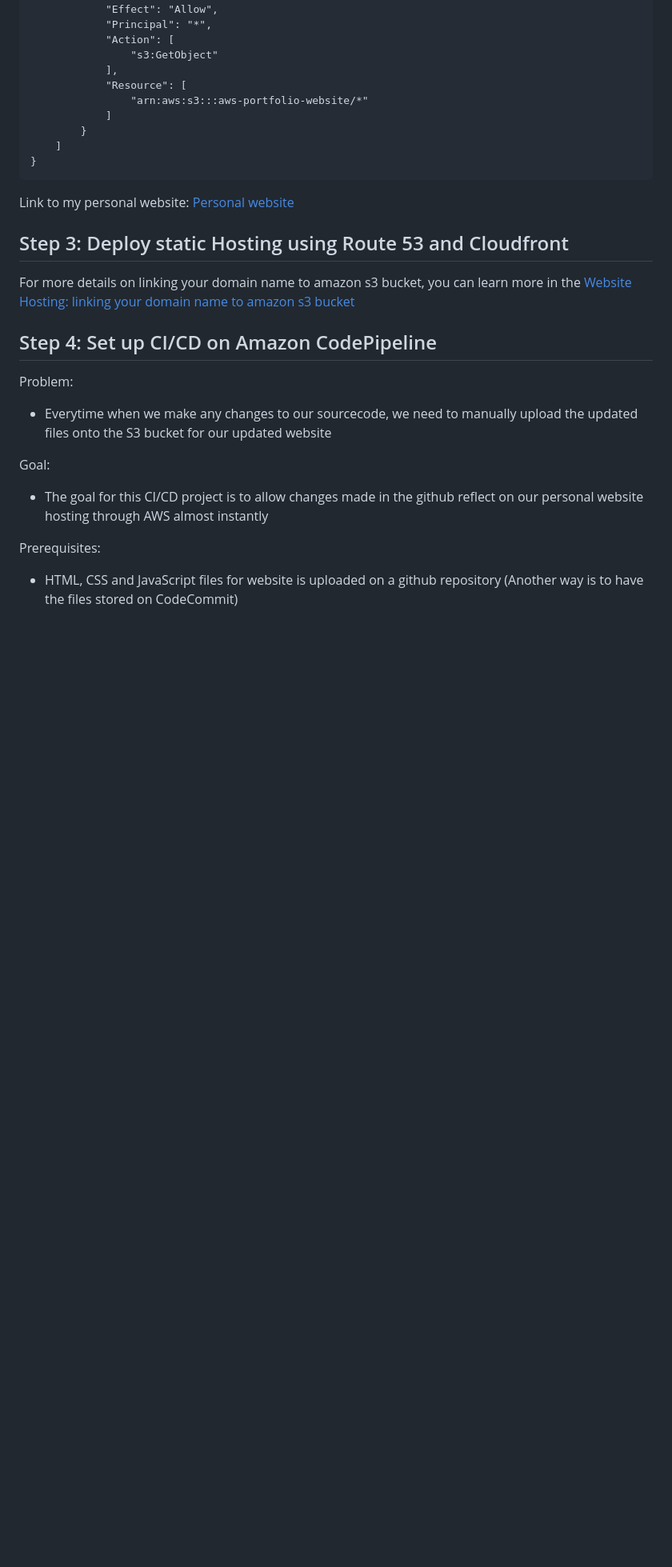
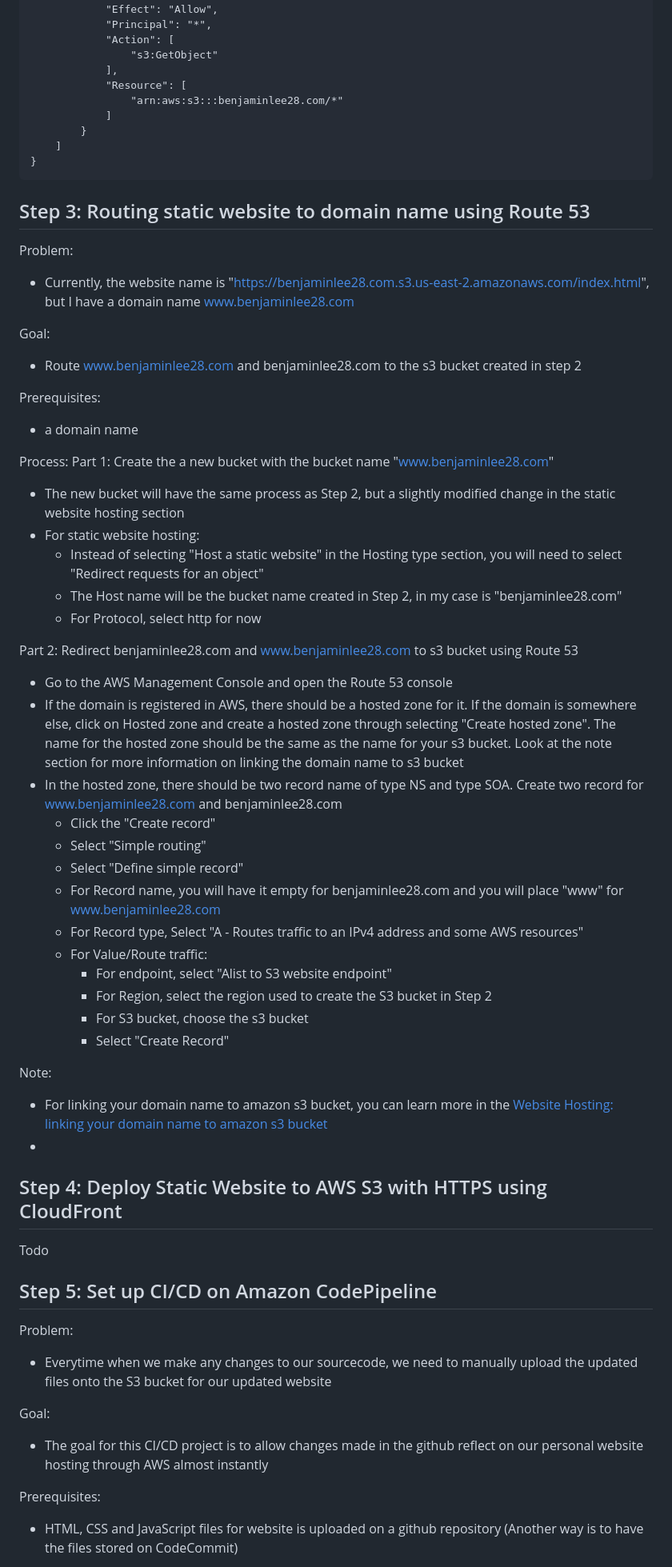
Before and after one commit to blee0128/personal-website-on-aws, a Markdown page: README.md, the part around one of its changes. Shown at 80% size. Drawn GitHub-style; blank space fills up the shorter version.

````diff
--- a/README.md
+++ b/README.md
@@ -25,20 +25,54 @@ Process:
                 "s3:GetObject"
             ],
             "Resource": [
-                "arn:aws:s3:::aws-portfolio-website/*"
+                "arn:aws:s3:::benjaminlee28.com/*"
             ]
         }
     ]
 }
 ```
 
-Link to my personal website: [Personal website](https://aws-portfolio-website.s3.us-east-2.amazonaws.com/index.html)
 
+## Step 3: Routing static website to domain name using Route 53
+Problem:
+- Currently, the website name is "https://benjaminlee28.com.s3.us-east-2.amazonaws.com/index.html", but I have a domain name www.benjaminlee28.com
 
-## Step 3: Deploy static Hosting using Route 53 and Cloudfront
-For more details on linking your domain name to amazon s3 bucket, you can learn more in the [Website Hosting: linking your domain name to amazon s3 bucket]([https://aws-portfolio-website.s3.us-east-2.amazonaws.com/index.html](https://ishwar-rimal.medium.com/website-hosting-linking-your-domain-name-to-amazon-s3-bucket-249120c75eaa))
+Goal:
+- Route www.benjaminlee28.com and benjaminlee28.com to the s3 bucket created in step 2
 
-## Step 4: Set up CI/CD on Amazon CodePipeline
+Prerequisites:
+- a domain name
+
+Process:
+Part 1: Create the a new bucket with the bucket name "www.benjaminlee28.com"
+- The new bucket will have the same process as Step 2, but a slightly modified change in the static website hosting section
+- For static website hosting:
+  - Instead of selecting "Host a static website" in the Hosting type section, you will need to select "Redirect requests for an object"
+  - The Host name will be the bucket name created in Step 2, in my case is "benjaminlee28.com"
+  - For Protocol, select http for now
+
+Part 2: Redirect benjaminlee28.com and www.benjaminlee28.com to s3 bucket using Route 53
+- Go to the AWS Management Console and open the Route 53 console
+- If the domain is registered in AWS, there should be a hosted zone for it. If the domain is somewhere else, click on Hosted zone and create a hosted zone through selecting "Create hosted zone". The name for the hosted zone should be the same as the name for your s3 bucket. Look at the note section for more information on linking the domain name to s3 bucket
+- In the hosted zone, there should be two record name of type NS and type SOA. Create two record for www.benjaminlee28.com and benjaminlee28.com
+  - Click the "Create record"
+  - Select "Simple routing"
+  - Select "Define simple record"
+  - For Record name, you will have it empty for benjaminlee28.com and you will place "www" for www.benjaminlee28.com
+  - For Record type, Select "A - Routes traffic to an IPv4 address and some AWS resources"
+  - For Value/Route traffic:
+    - For endpoint, select "Alist to S3 website endpoint"
+    - For Region, select the region used to create the S3 bucket in Step 2
+    - For S3 bucket, choose the s3 bucket
+    - Select "Create Record"
+
+Note:
+- For linking your domain name to amazon s3 bucket, you can learn more in the [Website Hosting: linking your domain name to amazon s3 bucket](https://ishwar-rimal.medium.com/website-hosting-linking-your-domain-name-to-amazon-s3-bucket-249120c75eaa)
+-
+## Step 4: Deploy Static Website to AWS S3 with HTTPS using CloudFront
+Todo
+
+## Step 5: Set up CI/CD on Amazon CodePipeline
 Problem:
 - Everytime when we make any changes to our sourcecode, we need to manually upload the updated files onto the S3 bucket for our updated website
 
````
Also changed, not shown: other parts of README.md (+2 -2 lines).
